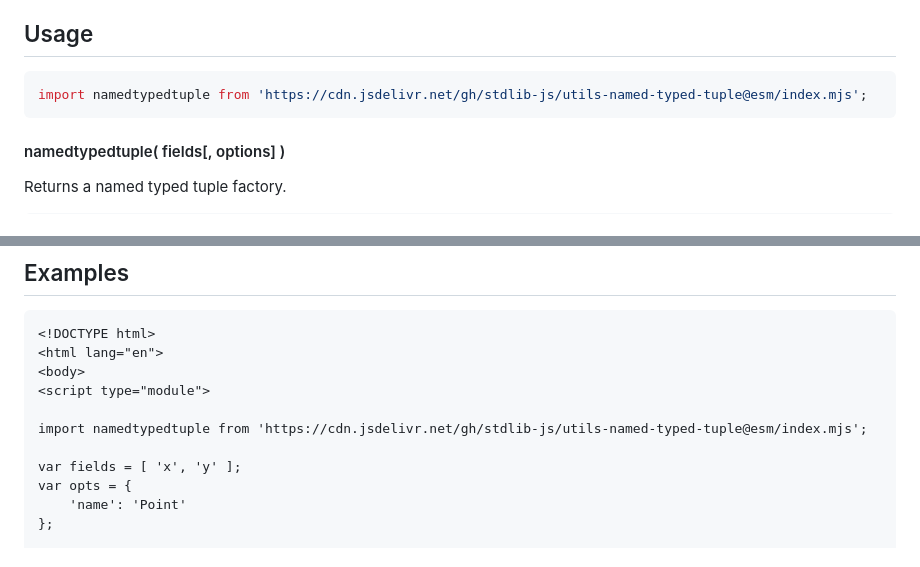
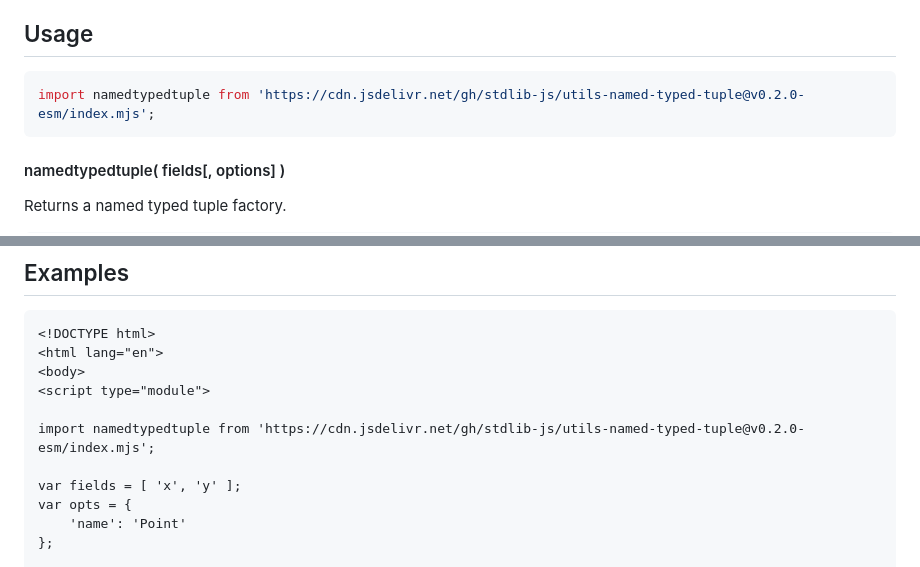
Before and after one commit to stdlib-js/utils-named-typed-tuple, a Markdown page: README.md, 2 parts joined by grey strips. Drawn GitHub-style.

Commit message:
Update README.md for ESM bundle v0.2.0

````diff
--- a/README.md
+++ b/README.md
@@ -56,7 +56,7 @@ Named typed tuples can be used wherever [typed arrays][@stdlib/array/typed] are
 ## Usage
 
 ```javascript
-import namedtypedtuple from 'https://cdn.jsdelivr.net/gh/stdlib-js/utils-named-typed-tuple@esm/index.mjs';
+import namedtypedtuple from 'https://cdn.jsdelivr.net/gh/stdlib-js/utils-named-typed-tuple@v0.2.0-esm/index.mjs';
 ```
 
 <a name="main"></a>
@@ -2232,7 +2232,7 @@ var bool = it.next().done;
 <body>
 <script type="module">
 
-import namedtypedtuple from 'https://cdn.jsdelivr.net/gh/stdlib-js/utils-named-typed-tuple@esm/index.mjs';
+import namedtypedtuple from 'https://cdn.jsdelivr.net/gh/stdlib-js/utils-named-typed-tuple@v0.2.0-esm/index.mjs';
 
 var fields = [ 'x', 'y' ];
 var opts = {
````
